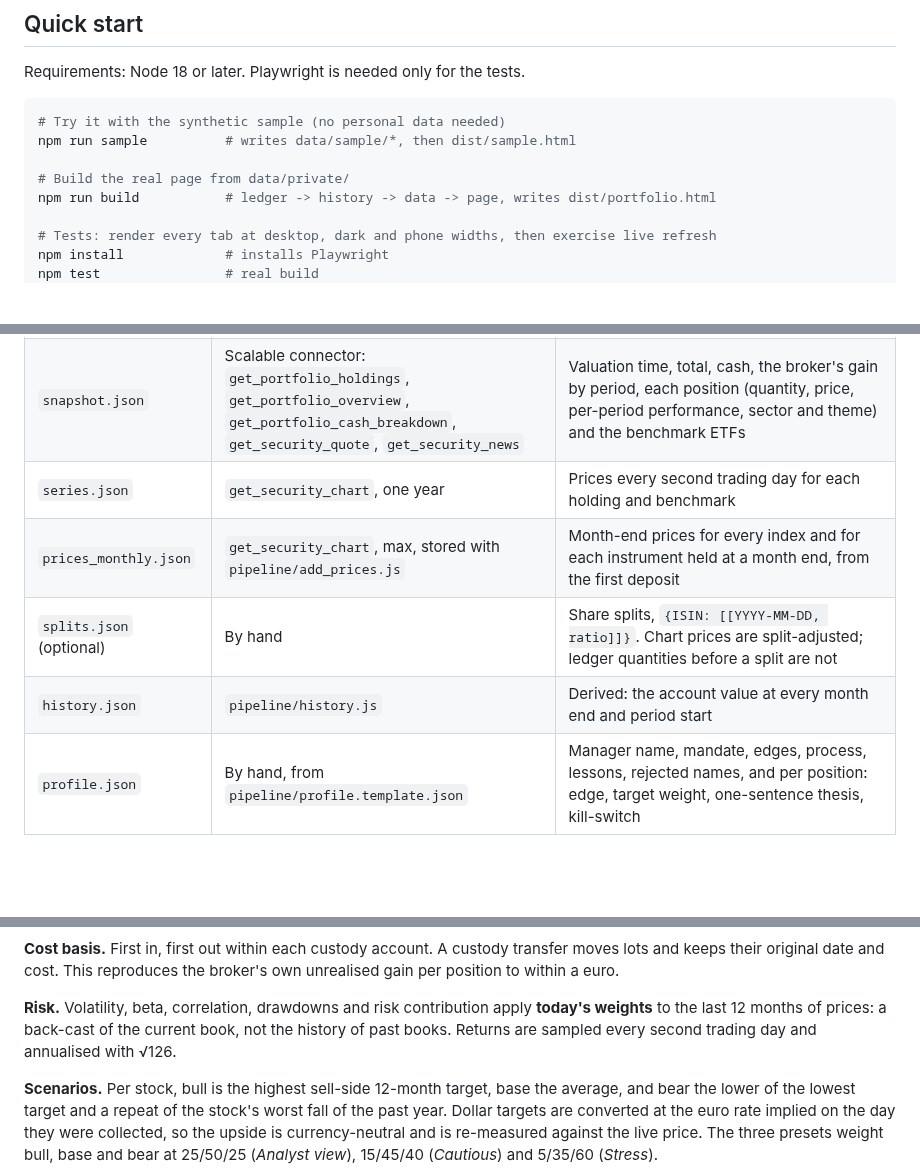
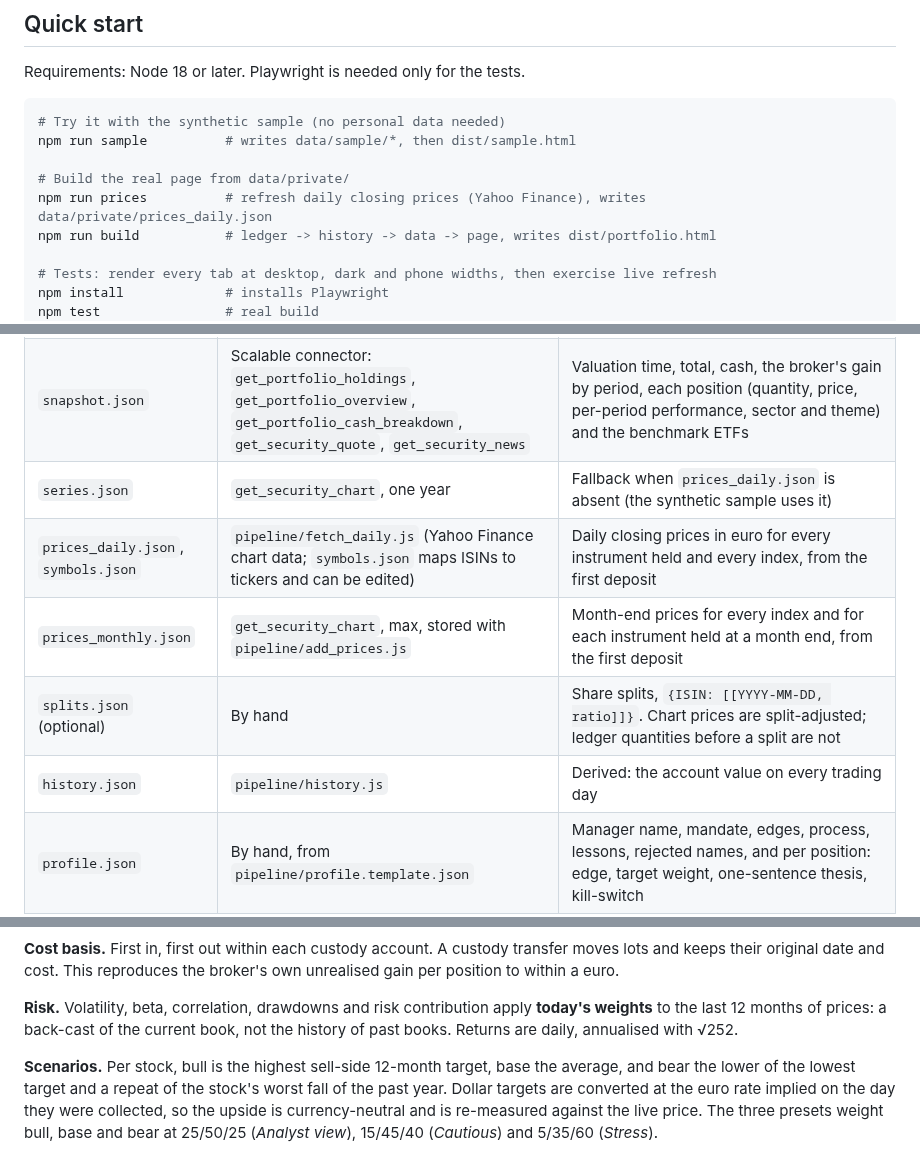
Before and after one commit to riccardorao/finance, a Markdown page: README.md, 3 parts joined by grey strips. Rendered like a GitHub page; blank space fills up the shorter version.

```diff
--- a/README.md
+++ b/README.md
@@ -43,6 +43,7 @@ Requirements: Node 18 or later. Playwright is needed only for the tests.
 npm run sample          # writes data/sample/*, then dist/sample.html
 
 # Build the real page from data/private/
+npm run prices          # refresh daily closing prices (Yahoo Finance), writes data/private/prices_daily.json
 npm run build           # ledger -> history -> data -> page, writes dist/portfolio.html
 
 # Tests: render every tab at desktop, dark and phone widths, then exercise live refresh
@@ -105,10 +107,11 @@ Every data directory, private or sample, holds the same files:
 | `names.json` | By hand or from the feed | ISIN to display name, for every instrument ever traded |
 | `types.json` (optional) | By hand | ISIN to instrument type, overriding the default classification (crypto, `DE000BB` issuer prefix for leveraged products, `IE`/`LU` for ETFs, otherwise shares) |
 | `snapshot.json` | Scalable connector: `get_portfolio_holdings`, `get_portfolio_overview`, `get_portfolio_cash_breakdown`, `get_security_quote`, `get_security_news` | Valuation time, total, cash, the broker's gain by period, each position (quantity, price, per-period performance, sector and theme) and the benchmark ETFs |
-| `series.json` | `get_security_chart`, one year | Prices every second trading day for each holding and benchmark |
+| `series.json` | `get_security_chart`, one year | Fallback when `prices_daily.json` is absent (the synthetic sample uses it) |
+| `prices_daily.json`, `symbols.json` | `pipeline/fetch_daily.js` (Yahoo Finance chart data; `symbols.json` maps ISINs to tickers and can be edited) | Daily closing prices in euro for every instrument held and every index, from the first deposit |
 | `prices_monthly.json` | `get_security_chart`, max, stored with `pipeline/add_prices.js` | Month-end prices for every index and for each instrument held at a month end, from the first deposit |
 | `splits.json` (optional) | By hand | Share splits, `{ISIN: [[YYYY-MM-DD, ratio]]}`. Chart prices are split-adjusted; ledger quantities before a split are not |
-| `history.json` | `pipeline/history.js` | Derived: the account value at every month end and period start |
+| `history.json` | `pipeline/history.js` | Derived: the account value on every trading day |
 | `profile.json` | By hand, from `pipeline/profile.template.json` | Manager name, mandate, edges, process, lessons, rejected names, and per position: edge, target weight, one-sentence thesis, kill-switch |
 | `ledger.json`, `data.json` | The pipeline | Derived, never edited |
 
@@ -153,7 +155,7 @@ their original date and cost. This reproduces the broker's own unrealised gain p
 
 **Risk.** Volatility, beta, correlation, drawdowns and risk contribution apply **today's weights** to the
 last 12 months of prices: a back-cast of the current book, not the history of past books. Returns are
-sampled every second trading day and annualised with √126.
+daily, annualised with √252.
 
 **Scenarios.** Per stock, bull is the highest sell-side 12-month target, base the average, and bear the lower
 of the lowest target and a repeat of the stock's worst fall of the past year. Dollar targets are converted at
```
Also changed, not shown: other parts of README.md (+8 -8 lines), docs/sample-book.png, docs/sample-record.png, 11 other files.
